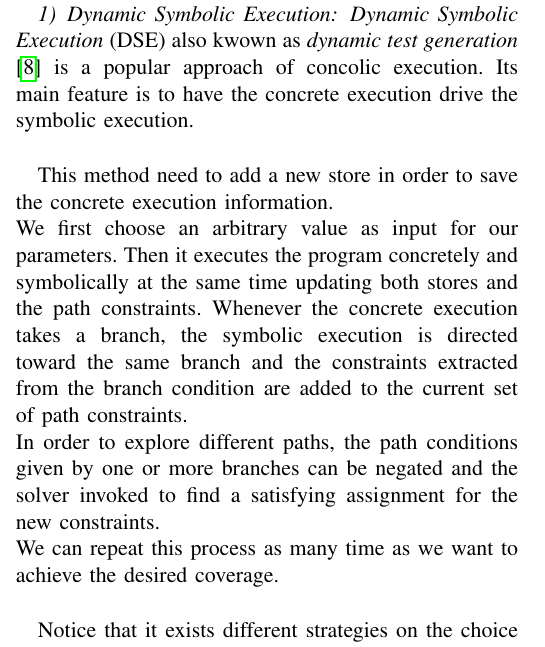
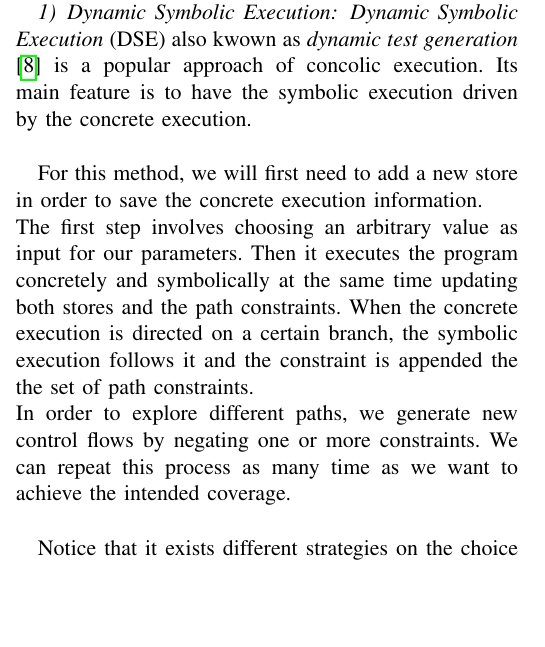
Before and after one commit to AdrienHallet/LINGI2359, a LaTeX paper (Survey.tex): part of one column of page 2 of 5, cut so that both start at the same text, the shorter picture padded with empty space. Compiled offline with pdfLaTeX; a missing font is replaced by an installed copy or a similar font; a LaTeX package or settings file that is missing is left out.

Commit message:
Total reformulation of dynamic symbolic exec

```diff
--- a/Survey.tex
+++ b/Survey.tex
@@ -66,12 +66,11 @@
 
     		\subsubsection{Dynamic Symbolic Execution}
     		\label{subsec:dynamicSymbolicExec}
-    			\emph{Dynamic Symbolic Execution} (DSE) also kwown as \emph{dynamic test generation} \cite{godefroid2005dart} is a popular approach of concolic execution. Its main feature is to have the concrete execution drive the symbolic execution.\\
+    			\emph{Dynamic Symbolic Execution} (DSE) also kwown as \emph{dynamic test generation} \cite{godefroid2005dart} is a popular approach of concolic execution. Its main feature is to have the symbolic execution driven by  the concrete execution.\\
 
-    			This method need to add a new store in order to save the concrete execution information.\\
-    			We first choose an arbitrary value as input for our parameters. Then it executes the program concretely and symbolically at the same time updating both stores and the path constraints. Whenever the concrete execution takes a branch, the symbolic execution is directed toward the same branch and the constraints extracted from the branch condition are added to the current set of path constraints.\\
-    			In order to explore different paths, the path conditions given by one or more branches can be negated and the solver invoked to find a satisfying assignment for the new constraints.\\
-    			We can repeat this process as many time as we want to achieve the desired coverage.\\
+    			For this method, we will first need to add a new store in order to save the concrete execution information.\\
+    			The first step involves choosing an arbitrary value as input for our parameters. Then it executes the program concretely and symbolically at the same time updating both stores and the path constraints. When the concrete execution is directed on a certain branch, the symbolic execution follows it and the constraint is appended the the set of path constraints.\\
+    			In order to explore different paths, we generate new control flows by negating one or more constraints. We can repeat this process as many time as we want to achieve the intended coverage.\\
 
     			Notice that it exists different strategies on the choice of the branch to negate, this crucial heuristic choice depends of the tool.\\
 
```
Also changed, not shown: Survey.pdf.
